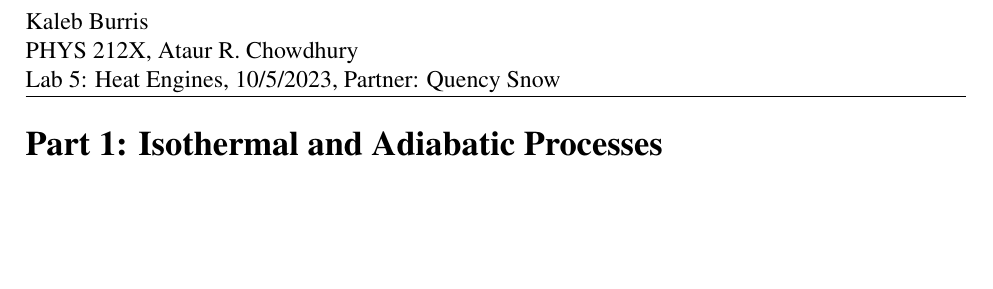
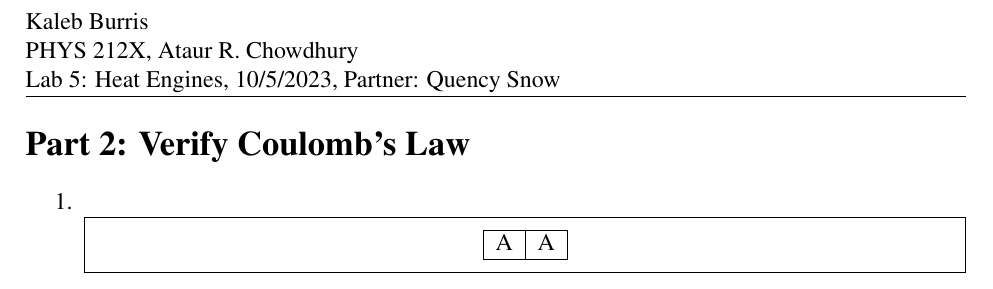
Before and after one commit to kalebvonburris/Kalebs-College-Work, a LaTeX document (Physics/PHYS F212X/Labs/lab05.tex): part of the page, cut so that both start at the same text, the shorter picture padded with empty space. Compiled offline with pdfLaTeX.

Commit message:
Working on fixing Assn 05

```diff
--- a/Physics/PHYS F212X/Labs/lab05.tex
+++ b/Physics/PHYS F212X/Labs/lab05.tex
@@ -16,7 +16,18 @@
 \graphicspath{ {./lab05images/} }
 
 \begin{document}
-    \section*{Part 1: Isothermal and Adiabatic Processes}
+    \section*{Part 2: Verify Coulomb's Law}
 
-
+    \begin{enumerate}
+        \item [1.]\mbox{}
+        \begin{mdframed}
+            \begin{center}
+                \begin{tabular}{|c|c|}
+                    \hline
+                    A & A   \\
+                    \hline
+                \end{tabular}
+            \end{center}
+        \end{mdframed}
+    \end{enumerate}
 \end{document}
```
Also changed, not shown: 1 other file.
